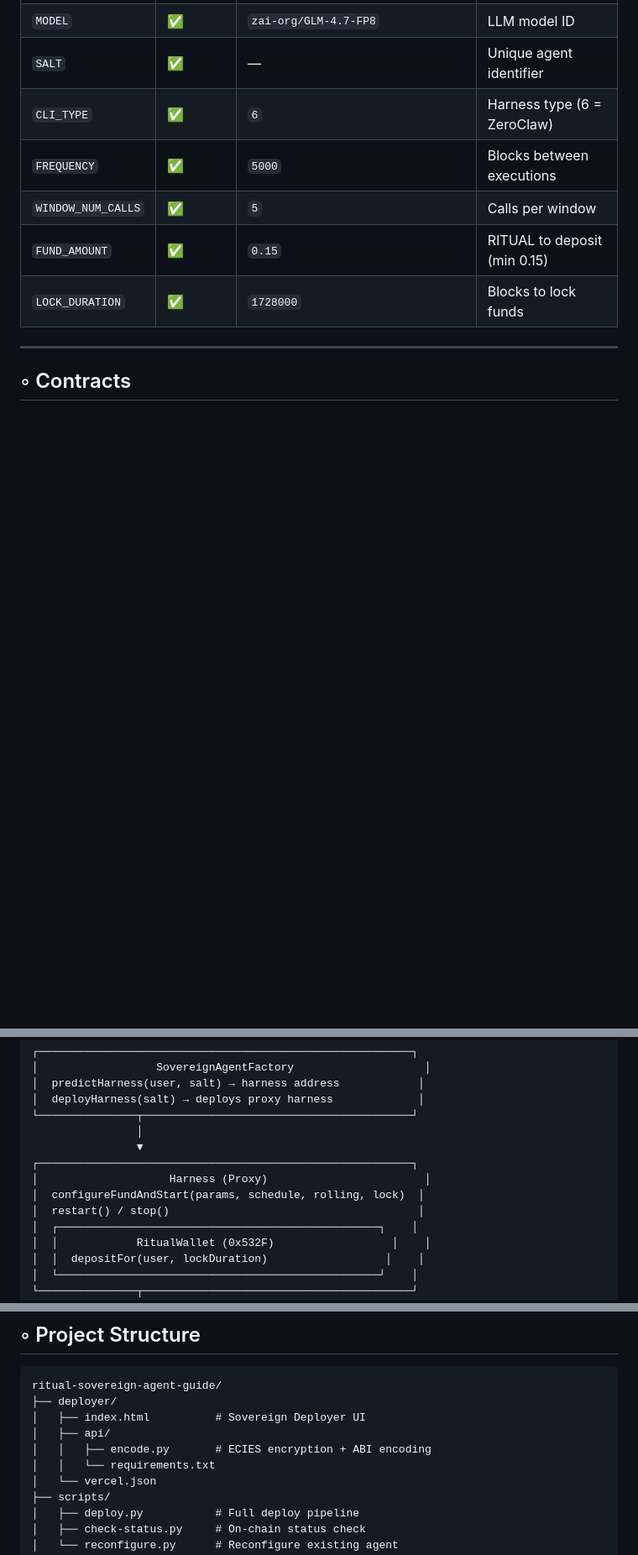
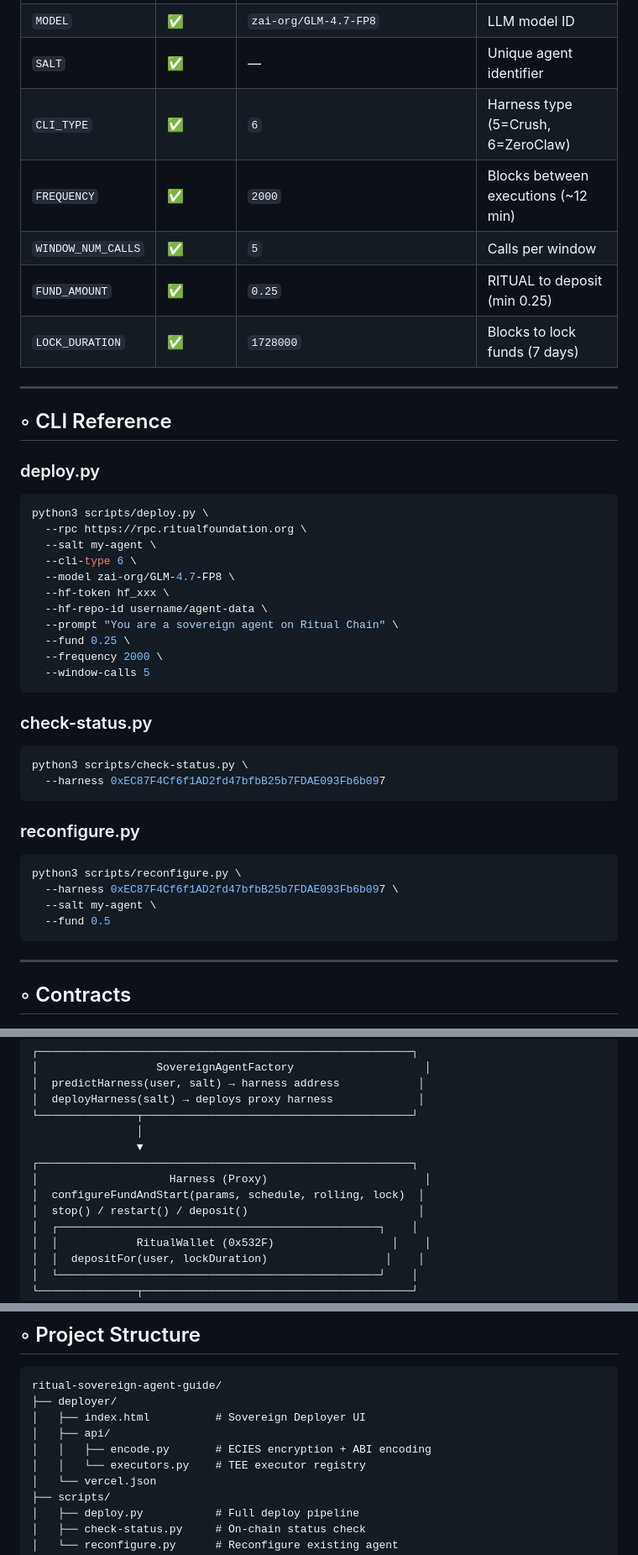
Before and after one commit to frianowzki/ritual-sovereign-agent-guide, a Markdown page: README.md, 3 parts joined by grey strips. Shown at 84% size. Drawn GitHub-style; blank space fills up the shorter version.

````diff
--- a/README.md
+++ b/README.md
@@ -85,11 +187,47 @@ Runs on-chain via Ritual precompile. Set `LLM_PROVIDER=native` in `.env`.
 | `LLM_PROVIDER` | ✅ | `native` | `native` / `openrouter` / `openai` / `anthropic` / `gemini` |
 | `MODEL` | ✅ | `zai-org/GLM-4.7-FP8` | LLM model ID |
 | `SALT` | ✅ | — | Unique agent identifier |
-| `CLI_TYPE` | ✅ | `6` | Harness type (6 = ZeroClaw) |
-| `FREQUENCY` | ✅ | `5000` | Blocks between executions |
+| `CLI_TYPE` | ✅ | `6` | Harness type (5=Crush, 6=ZeroClaw) |
+| `FREQUENCY` | ✅ | `2000` | Blocks between executions (~12 min) |
 | `WINDOW_NUM_CALLS` | ✅ | `5` | Calls per window |
-| `FUND_AMOUNT` | ✅ | `0.15` | RITUAL to deposit (min 0.15) |
-| `LOCK_DURATION` | ✅ | `1728000` | Blocks to lock funds |
+| `FUND_AMOUNT` | ✅ | `0.25` | RITUAL to deposit (min 0.25) |
+| `LOCK_DURATION` | ✅ | `1728000` | Blocks to lock funds (7 days) |
+
+---
+
+## ◦ CLI Reference
+
+### deploy.py
+
+```bash
+python3 scripts/deploy.py \
+  --rpc https://rpc.ritualfoundation.org \
+  --salt my-agent \
+  --cli-type 6 \
+  --model zai-org/GLM-4.7-FP8 \
+  --hf-token hf_xxx \
+  --hf-repo-id username/agent-data \
+  --prompt "You are a sovereign agent on Ritual Chain" \
+  --fund 0.25 \
+  --frequency 2000 \
+  --window-calls 5
+```
+
+### check-status.py
+
+```bash
+python3 scripts/check-status.py \
+  --harness 0xEC87F4Cf6f1AD2fd47bfbB25b7FDAE093Fb6b097
+```
+
+### reconfigure.py
+
+```bash
+python3 scripts/reconfigure.py \
+  --harness 0xEC87F4Cf6f1AD2fd47bfbB25b7FDAE093Fb6b097 \
+  --salt my-agent \
+  --fund 0.5
+```
 
 ---
 
@@ -133,7 +271,7 @@ Ritual Chain — **350ms block time**
 ┌─────────────────────────────────────────────────────────┐
 │                    Harness (Proxy)                        │
 │  configureFundAndStart(params, schedule, rolling, lock)  │
-│  restart() / stop()                                      │
+│  stop() / restart() / deposit()                          │
 │  ┌─────────────────────────────────────────────────┐    │
 │  │            RitualWallet (0x532F)                  │    │
 │  │  depositFor(user, lockDuration)                  │    │
@@ -160,7 +298,7 @@ ritual-sovereign-agent-guide/
 │   ├── index.html          # Sovereign Deployer UI
 │   ├── api/
 │   │   ├── encode.py       # ECIES encryption + ABI encoding
-│   │   └── requirements.txt
+│   │   └── executors.py    # TEE executor registry
 │   └── vercel.json
 ├── scripts/
 │   ├── deploy.py           # Full deploy pipeline
````
Also changed, not shown: other parts of README.md (+113 -9 lines).
